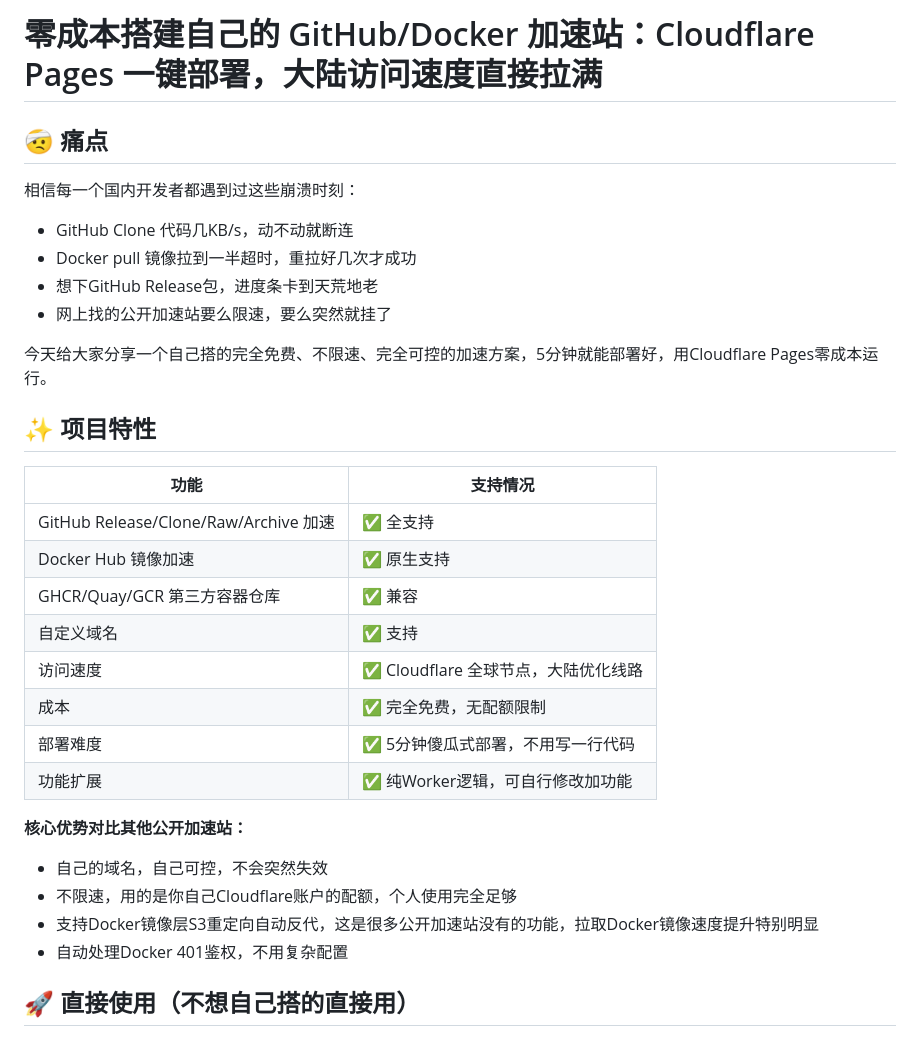
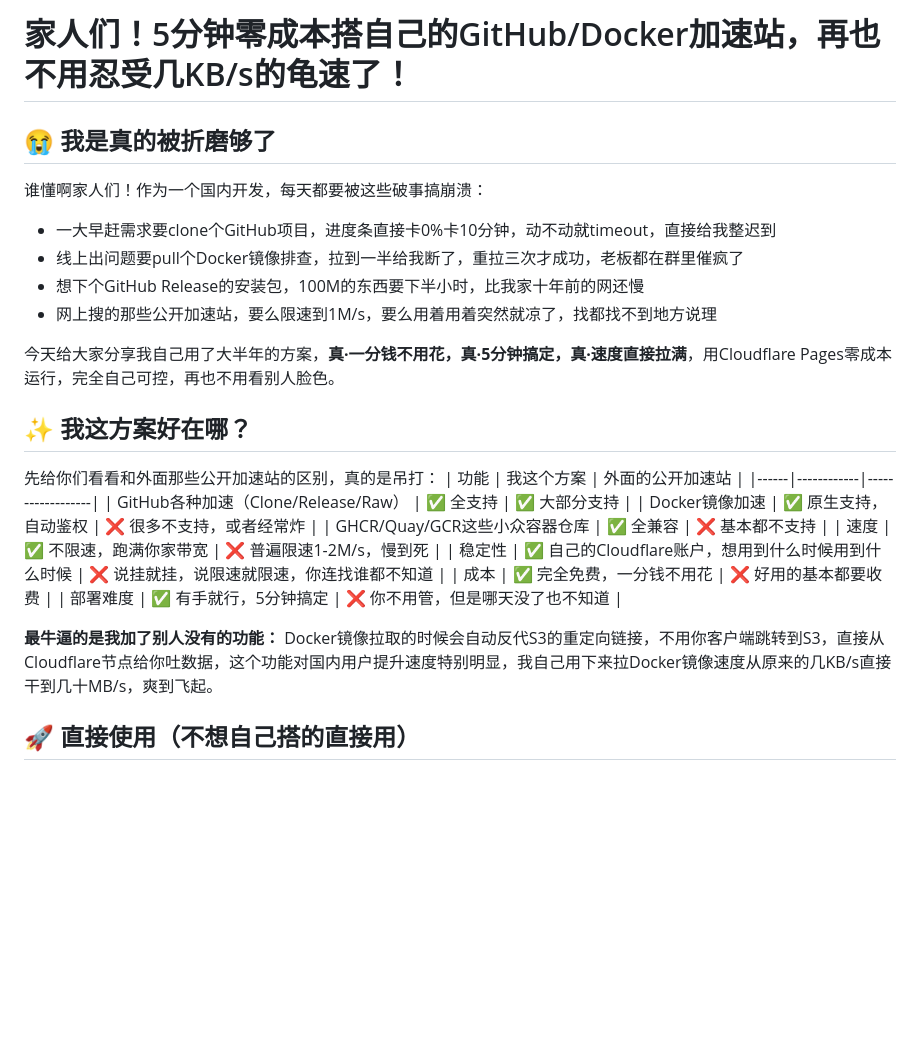
Before and after one commit to maoshengyzx/cloudflare-proxy, a Markdown page: README.md, the part around one of its changes. Drawn GitHub-style; blank space fills up the shorter version.

```diff
--- a/README.md
+++ b/README.md
@@ -1,31 +1,28 @@
-# 零成本搭建自己的 GitHub/Docker 加速站：Cloudflare Pages 一键部署，大陆访问速度直接拉满
+# 家人们！5分钟零成本搭自己的GitHub/Docker加速站，再也不用忍受几KB/s的龟速了！
 
-## 🤕 痛点
-相信每一个国内开发者都遇到过这些崩溃时刻：
-- GitHub Clone 代码几KB/s，动不动就断连
-- Docker pull 镜像拉到一半超时，重拉好几次才成功
-- 想下GitHub Release包，进度条卡到天荒地老
-- 网上找的公开加速站要么限速，要么突然就挂了
+## 😭 我是真的被折磨够了
+谁懂啊家人们！作为一个国内开发，每天都要被这些破事搞崩溃：
+- 一大早赶需求要clone个GitHub项目，进度条直接卡0%卡10分钟，动不动就timeout，直接给我整迟到
+- 线上出问题要pull个Docker镜像排查，拉到一半给我断了，重拉三次才成功，老板都在群里催疯了
+- 想下个GitHub Release的安装包，100M的东西要下半小时，比我家十年前的网还慢
+- 网上搜的那些公开加速站，要么限速到1M/s，要么用着用着突然就凉了，找都找不到地方说理
 
-今天给大家分享一个自己搭的完全免费、不限速、完全可控的加速方案，5分钟就能部署好，用Cloudflare Pages零成本运行。
+今天给大家分享我自己用了大半年的方案，**真·一分钱不用花，真·5分钟搞定，真·速度直接拉满**，用Cloudflare Pages零成本运行，完全自己可控，再也不用看别人脸色。
 
-## ✨ 项目特性
-| 功能 | 支持情况 |
-|------|----------|
-| GitHub Release/Clone/Raw/Archive 加速 | ✅ 全支持 |
-| Docker Hub 镜像加速 | ✅ 原生支持 |
-| GHCR/Quay/GCR 第三方容器仓库 | ✅ 兼容 |
-| 自定义域名 | ✅ 支持 |
-| 访问速度 | ✅ Cloudflare 全球节点，大陆优化线路 |
-| 成本 | ✅ 完全免费，无配额限制 |
-| 部署难度 | ✅ 5分钟傻瓜式部署，不用写一行代码 |
-| 功能扩展 | ✅ 纯Worker逻辑，可自行修改加功能 |
+## ✨ 我这方案好在哪？
+先给你们看看和外面那些公开加速站的区别，真的是吊打：
+| 功能 | 我这个方案 | 外面的公开加速站 |
+|------|------------|------------------|
+| GitHub各种加速（Clone/Release/Raw） | ✅ 全支持 | ✅ 大部分支持 |
+| Docker镜像加速 | ✅ 原生支持，自动鉴权 | ❌ 很多不支持，或者经常炸 |
+| GHCR/Quay/GCR这些小众容器仓库 | ✅ 全兼容 | ❌ 基本都不支持 |
+| 速度 | ✅ 不限速，跑满你家带宽 | ❌ 普遍限速1-2M/s，慢到死 |
+| 稳定性 | ✅ 自己的Cloudflare账户，想用到什么时候用到什么时候 | ❌ 说挂就挂，说限速就限速，你连找谁都不知道 |
+| 成本 | ✅ 完全免费，一分钱不用花 | ❌ 好用的基本都要收费 |
+| 部署难度 | ✅ 有手就行，5分钟搞定 | ❌ 你不用管，但是哪天没了也不知道 |
 
-**核心优势对比其他公开加速站：**
-- 自己的域名，自己可控，不会突然失效
-- 不限速，用的是你自己Cloudflare账户的配额，个人使用完全足够
-- 支持Docker镜像层S3重定向自动反代，这是很多公开加速站没有的功能，拉取Docker镜像速度提升特别明显
-- 自动处理Docker 401鉴权，不用复杂配置
+**最牛逼的是我加了别人没有的功能：**
+Docker镜像拉取的时候会自动反代S3的重定向链接，不用你客户端跳转到S3，直接从Cloudflare节点给你吐数据，这个功能对国内用户提升速度特别明显，我自己用下来拉Docker镜像速度从原来的几KB/s直接干到几十MB/s，爽到飞起。
 
 ## 🚀 直接使用（不想自己搭的直接用）
 ### GitHub 加速
```
Also changed, not shown: other parts of README.md (+43 -46 lines).
